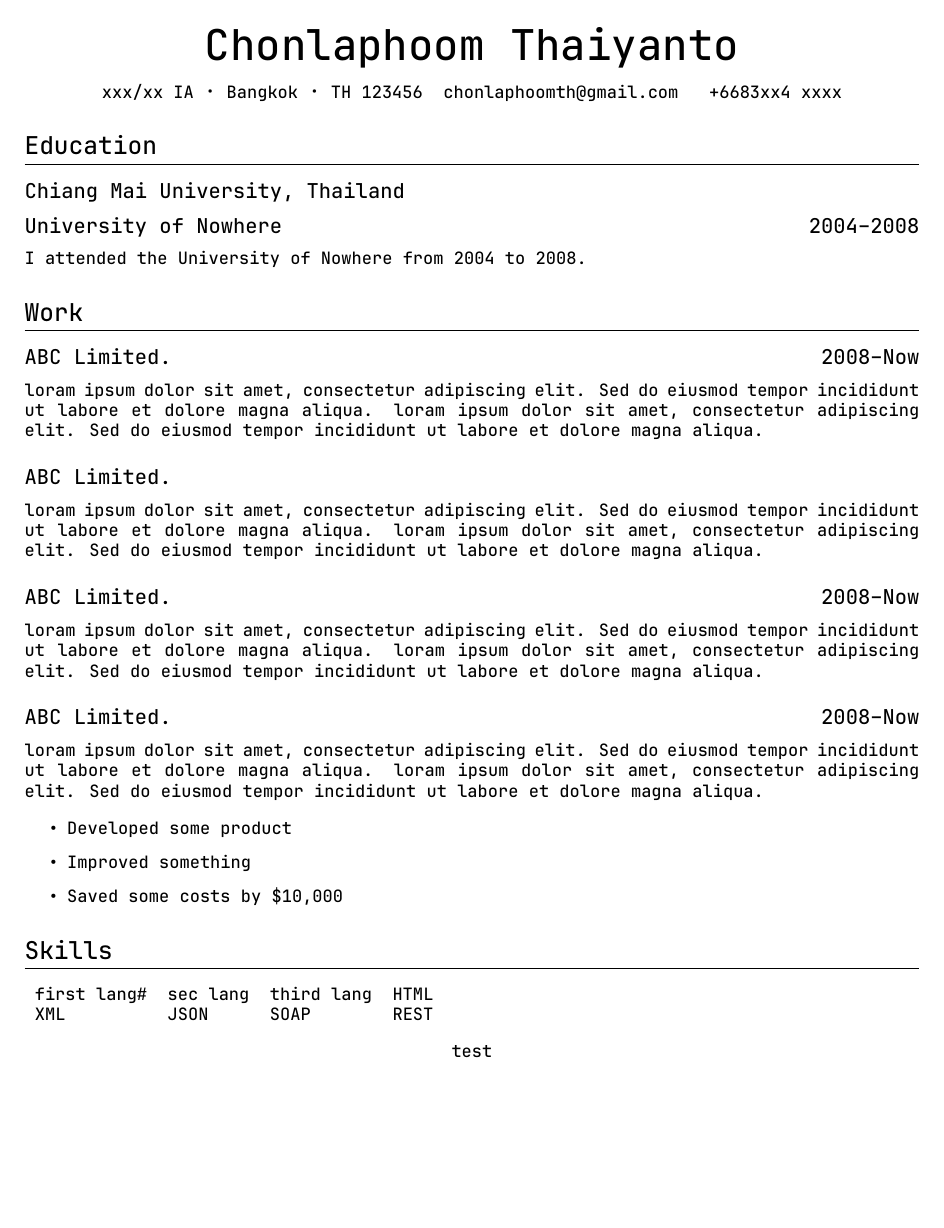
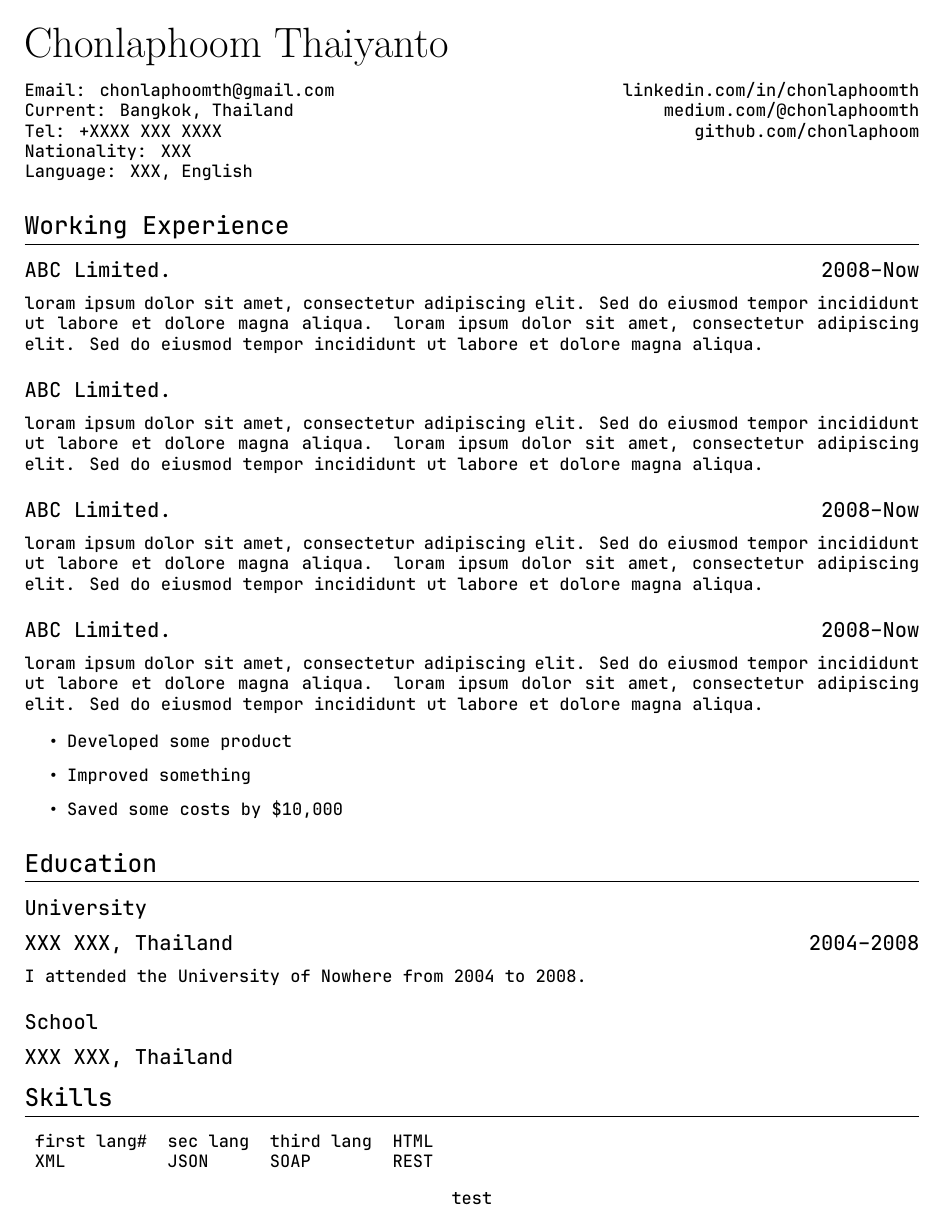
Before and after one commit to chonlaphoom/mini-cv, a LaTeX CV (cv.tex, which reads template.cls): the whole page. Compiled offline with XeLaTeX.

Commit message:
make more style and change shell script to Makefile

```diff
--- a/cv.tex
+++ b/cv.tex
@@ -8,17 +4,13 @@
 \begin{document}
 
 \name{Chonlaphoom Thaiyanto}
+\leftrighttext{Email: chonlaphoomth@gmail.com}{linkedin.com/in/chonlaphoomth}
+\leftrighttext{Current: Bangkok, Thailand}{medium.com/@chonlaphoomth}
+\leftrighttext{Tel: +XXXX XXX XXXX}{github.com/chonlaphoom}
+\leftrighttext{Nationality: XXX}{}
+\leftrighttext{Language: XXX, English}{}
 
-\contact{xxx/xx IA}{Bangkok}{TH 123456}{chonlaphoomth@gmail.com}{+6683xx4 xxxx}
-
-\section{Education}
-
-\subsection{Chiang Mai University, Thailand}
-
-\datedsubsection{University of Nowhere}{2004--2008}
-I attended the University of Nowhere from 2004 to 2008.
-
-\section{Work}
+\section{Working Experience}
 \datedsubsection{ABC Limited.}{2008--Now}
 loram ipsum dolor sit amet, consectetur adipiscing elit.
 Sed do eiusmod tempor incididunt ut labore et dolore magna aliqua.
@@ -49,6 +41,13 @@ Sed do eiusmod tempor incididunt ut labore et dolore magna aliqua.
 {Improved something}
 {Saved some costs by \$10,000}
 
+\section{Education}
+\subsection{University}
+\datedsubsection{XXX XXX, Thailand}{2004--2008}
+I attended the University of Nowhere from 2004 to 2008.
+\subsection{School}
+\datedsubsection{XXX XXX, Thailand}{}
+
 \section{Skills}
 
 \begin{tabular}{l l l l}
--- a/cleanformat.cls
+++ b/template.cls
@@ -1,5 +1,5 @@
 \NeedsTeXFormat{LaTeX2e}
-\ProvidesClass{cleanformat}[2025/09/25 my clean format class]
+\ProvidesClass{template}[2025/09/25 my clean format class]
 
 \LoadClass{article}
 
@@ -8,9 +8,10 @@
 \RequirePackage[a4paper, margin=0.5in]{geometry}
 
 \usepackage{fontspec}
+\usepackage{helvet}
 \setmainfont{JetBrainsMono-Medium}
 
-\titleformat{\section}       % Customise the \section command
+\titleformat{\section}
 {\Large\scshape\raggedright}
 {}{0em}
 {}
@@ -22,25 +23,29 @@
 	{}
 
 \newcommand{\name}[1]{%
-  \centerline{\Huge{#1}}
+	\leftline{\fontfamily{phv}\selectfont\textbf{\Huge #1}}%
 	\vspace{3mm}
 }
 
-\newcommand{\contact}[5]{%
-    \centerline{%
-        \makebox[0pt][c]{%
-            #1 {\large\textperiodcentered} #2 {\large\textperiodcentered} #3
-            \ #4 \ \ #5%
-        }%
-    }%
+\newcommand{\leftrighttext}[2]{%
+    \noindent #1 \hfill #2 \par
 }
 
-\newcommand{\longcontact}[5]{%
-    \noindent
-    #1\hfill {\large\textperiodcentered}\hfill #2\hfill
-    {\large\textperiodcentered}\hfill #3\\
-    #4\hfill #5%
-}
+% \newcommand{\contact}[5]{%
+%     \centerline{%
+%         \makebox[0pt][c]{%
+%             #1 {\large\textperiodcentered} #2 {\large\textperiodcentered} #3
+%             \ #4 \ \ #5%
+%         }%
+%     }%
+% }
+%
+% \newcommand{\longcontact}[5]{%
+%     \noindent
+%     #1\hfill {\large\textperiodcentered}\hfill #2\hfill
+%     {\large\textperiodcentered}\hfill #3\\
+%     #4\hfill #5%
+% }
 
 \newcommand{\datedsection}[2]{%
   \section[#1]{#1 \hfill #2}%
```
Also changed, not shown: Makefile (added), README.md, cv.tex (7 more changed lines), 3 other files.
